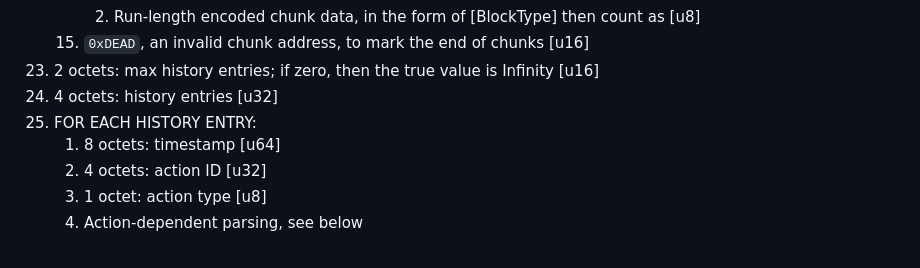
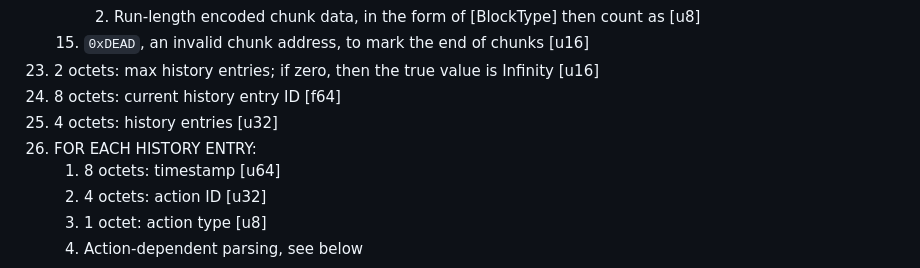
Before and after one commit to jane-alea/APME, a Markdown page: BINARY-v5.md, the part around the change. Drawn GitHub-style.

Commit message:
hopefully last v5 commit

```diff
--- a/BINARY-v5.md
+++ b/BINARY-v5.md
@@ -78,8 +78,9 @@ The only colours used in Protox maps lack an alpha channel, and use eight bits f
         2. Run-length encoded chunk data, in the form of [BlockType] then count as [u8]
     15. `0xDEAD`, an invalid chunk address, to mark the end of chunks [u16]
 23. 2 octets: max history entries; if zero, then the true value is Infinity [u16]
-24. 4 octets: history entries [u32]
-25. FOR EACH HISTORY ENTRY:
+24. 8 octets: current history entry ID [f64]
+25. 4 octets: history entries [u32]
+26. FOR EACH HISTORY ENTRY:
     1. 8 octets: timestamp [u64]
     2. 4 octets: action ID [u32]
     3. 1 octet: action type [u8]
```
